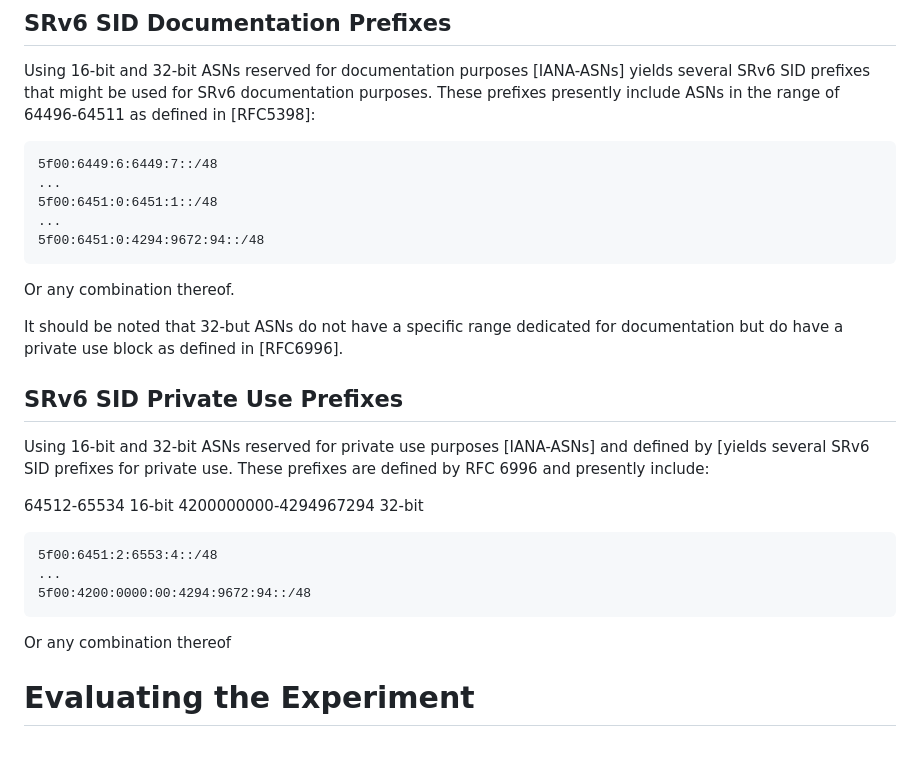
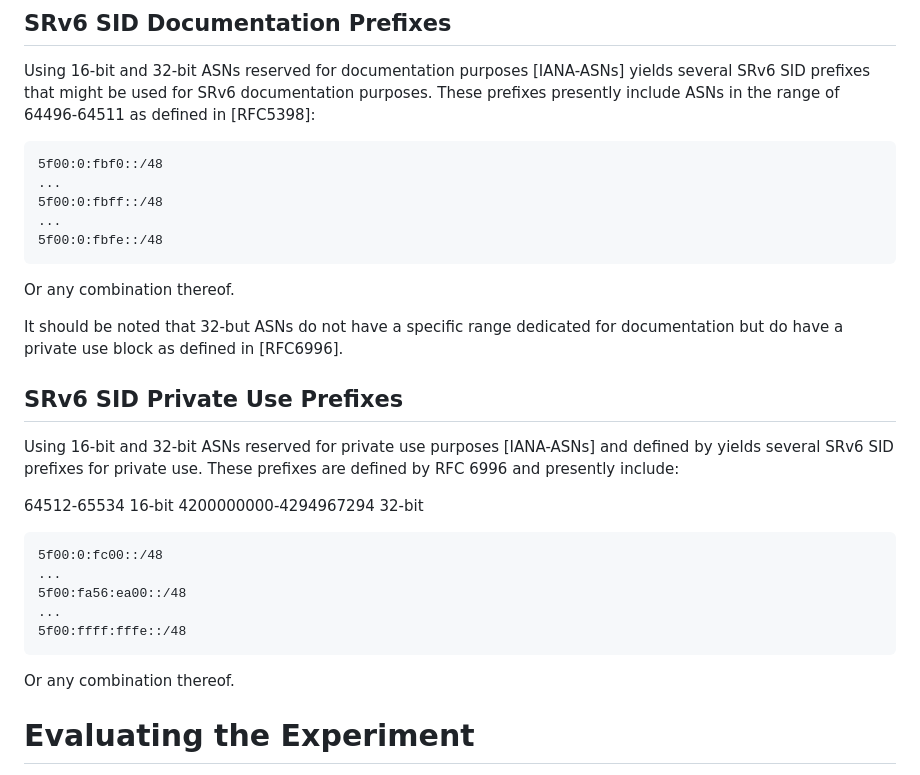
Before and after one commit to ipvsix/draft-sidspace-experiment, a Markdown page: draft-ek-srv6ops-sidspace-experiment.md, the part around the change printed below. GitHub-like rendering; blank space fills up the shorter version.

Commit message:
Adjusted for hex.

```diff
--- a/draft-ek-srv6ops-sidspace-experiment.md
+++ b/draft-ek-srv6ops-sidspace-experiment.md
@@ -89,11 +89,11 @@ Using 16-bit and 32-bit ASNs reserved for documentation purposes [IANA-ASNs] yie
 These prefixes presently include ASNs in the range of 64496-64511 as defined in [RFC5398]:
 
 ~~~~~~
-5f00:6449:6:6449:7::/48
+5f00:0:fbf0::/48
 ...
-5f00:6451:0:6451:1::/48
+5f00:0:fbff::/48
 ...
-5f00:6451:0:4294:9672:94::/48
+5f00:0:fbfe::/48
 ~~~~~~
 
 Or any combination thereof.
@@ -102,18 +102,21 @@ It should be noted that 32-but ASNs do not have a specific range dedicated for d
 
 ## SRv6 SID Private Use Prefixes
 
-Using 16-bit and 32-bit ASNs reserved for private use purposes [IANA-ASNs] and defined by [yields several SRv6 SID prefixes for private use.
+Using 16-bit and 32-bit ASNs reserved for private use purposes [IANA-ASNs] and defined by yields several SRv6 SID prefixes for private use.
 These prefixes are defined by RFC 6996 and presently include:
 
 64512-65534 16-bit
 4200000000-4294967294 32-bit
 
 ~~~~~~
-5f00:6451:2:6553:4::/48
+5f00:0:fc00::/48
 ...
-5f00:4200:0000:00:4294:9672:94::/48
+5f00:fa56:ea00::/48
+...
+5f00:ffff:fffe::/48
 ~~~~~~
-Or any combination thereof
+
+Or any combination thereof.
 
 # Evaluating the Experiment
 
```
Also changed, not shown: other parts of draft-ek-srv6ops-sidspace-experiment.md (+0 -1 lines).
